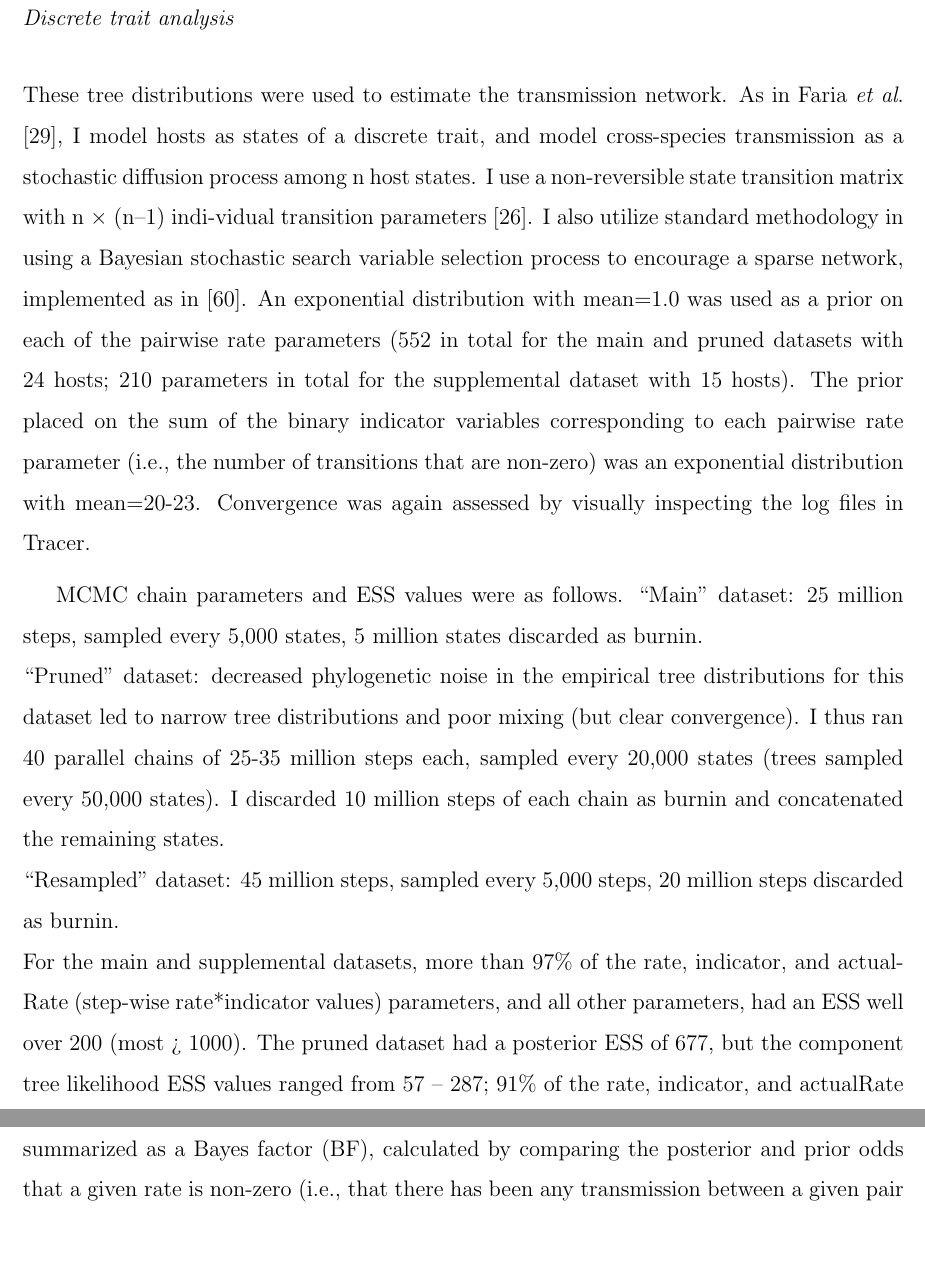
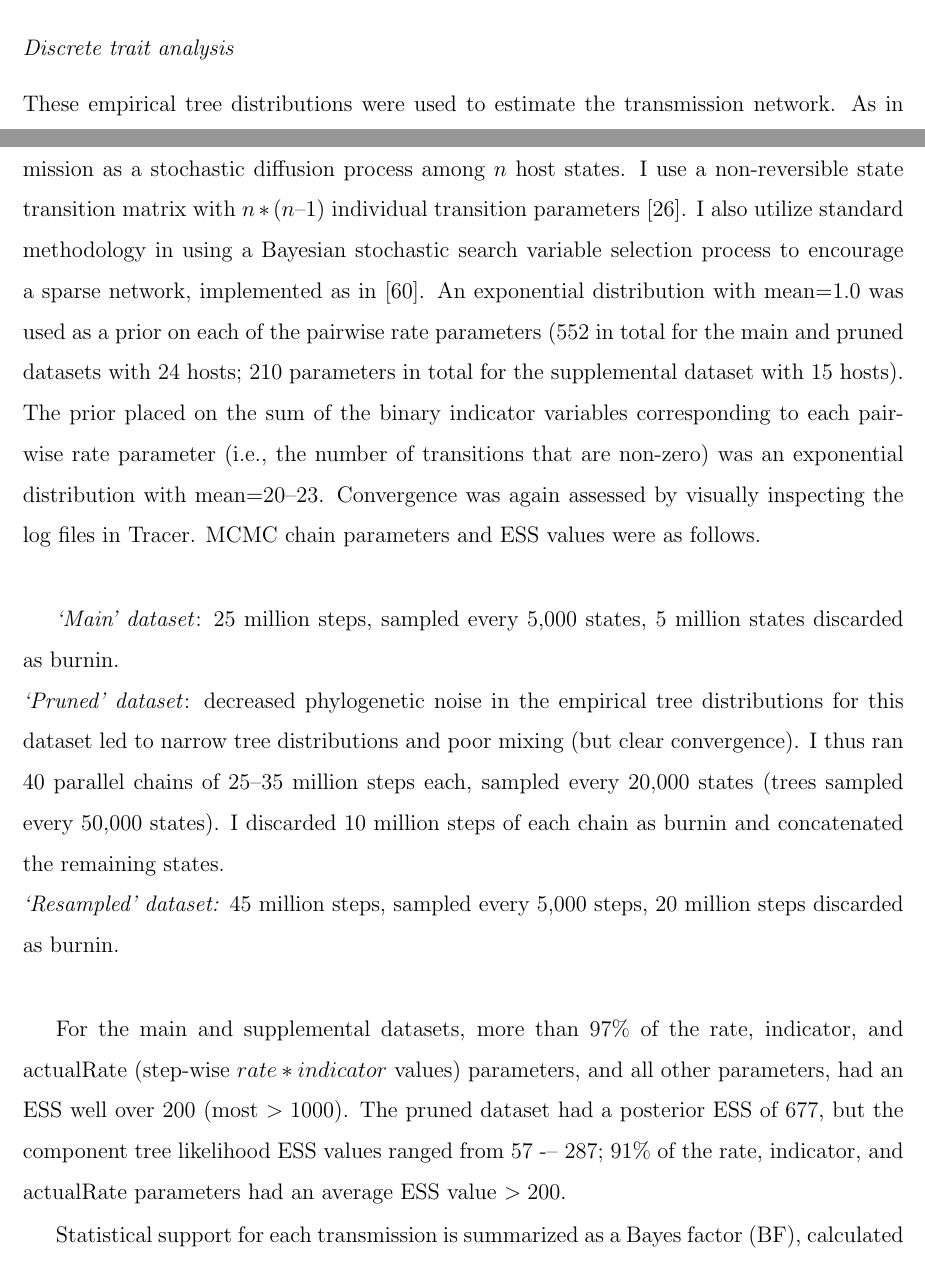
Before and after one commit to sidneymbell/dissertation, a LaTeX thesis (dissertation.tex): two parts of pages 27 and 28 of 87 before the commit and two parts of pages 26 and 27 of 87 after it, joined at a grey line, cut so that both start at the same text. Compiled offline with pdfLaTeX.

Commit message:
Format SIV methods

```diff
--- a/dissertation.tex
+++ b/dissertation.tex
@@ -458,21 +457,23 @@ MCMC chain parameters and ESS values were as follows.
 
 \subsubsection*{Discrete trait analysis}
-These tree distributions were used to estimate the transmission network.
-As in Faria \textit{et al}. \citep{faria2013simultaneously}, I model hosts as states of a discrete trait, and model cross-species transmission as a stochastic diffusion process among n host states.
-I use a non-reversible state transition matrix with n × (n–1) indi-vidual transition parameters \citep{edwards2011ancient}.
+These empirical tree distributions were used to estimate the transmission network.
+As in Faria \textit{et al}. \citep{faria2013simultaneously}, I model hosts as states of a discrete trait, and model cross-species transmission as a stochastic diffusion process among $n$ host states.
+I use a non-reversible state transition matrix with $n * (n–1)$ individual transition parameters \citep{edwards2011ancient}.
 I also utilize standard methodology in using a Bayesian stochastic search variable selection process to encourage a sparse network, implemented as in \citep{lemey2009bayesian}.
 An exponential distribution with mean=1.0 was used as a prior on each of the pairwise rate parameters (552 in total for the main and pruned datasets with 24 hosts; 210 parameters in total for the supplemental dataset with 15 hosts).
-The prior placed on the sum of the binary indicator variables corresponding to each pairwise rate parameter (i.e., the number of transitions that are non-zero) was an exponential distribution with mean=20-23.
+The prior placed on the sum of the binary indicator variables corresponding to each pairwise rate parameter (i.e., the number of transitions that are non-zero) was an exponential distribution with mean=20--23.
 Convergence was again assessed by visually inspecting the log files in Tracer.
+MCMC chain parameters and ESS values were as follows.\\
 
-MCMC chain parameters and ESS values were as follows.
-“Main” dataset: 25 million steps, sampled every 5,000 states, 5 million states discarded as burnin.\\
-“Pruned” dataset: decreased phylogenetic noise in the empirical tree distributions for this dataset led to narrow tree distributions and poor mixing (but clear convergence).
-I thus ran 40 parallel chains of 25-35 million steps each, sampled every 20,000 states (trees sampled every 50,000 states).
+\textit{`Main' dataset}: 25 million steps, sampled every 5,000 states, 5 million states discarded as burnin.\\
+\textit{`Pruned' dataset}: decreased phylogenetic noise in the empirical tree distributions for this dataset led to narrow tree distributions and poor mixing (but clear convergence).
+I thus ran 40 parallel chains of 25--35 million steps each, sampled every 20,000 states (trees sampled every 50,000 states).
 I discarded 10 million steps of each chain as burnin and concatenated the remaining states. \\
-“Resampled” dataset: 45 million steps, sampled every 5,000 steps, 20 million steps discarded as burnin. \\
-For the main and supplemental datasets, more than 97\% of the rate, indicator, and actualRate (step-wise rate*indicator values) parameters, and all other parameters, had an ESS well over 200 (most > 1000).
-The pruned dataset had a posterior ESS of 677, but the component tree likelihood ESS values ranged from 57 – 287; 91\% of the rate, indicator, and actualRate parameters had an average ESS value > 200.
+\textit{`Resampled' dataset:} 45 million steps, sampled every 5,000 steps, 20 million steps discarded as burnin. \\
+
+For the main and supplemental datasets, more than 97\% of the rate, indicator, and actualRate (step-wise $rate*indicator$ values) parameters, and all other parameters, had an ESS well over 200 (most $> 1000$).
+The pruned dataset had a posterior ESS of 677, but the component tree likelihood ESS values ranged from 57 -– 287; 91\% of the rate, indicator, and actualRate parameters had an average ESS value $> 200$.
+
 Statistical support for each transmission is summarized as a Bayes factor (BF), calculated by comparing the posterior and prior odds that a given rate is non-zero (i.e., that there has been any transmission between a given pair of hosts) \citep{lemey2009bayesian}.
 The ancestral tree likelihoods of each of the 12 tree distributions contribute equally to the inference of a shared transmission rate matrix.
 However, not every lineage has recombined along every breakpoint, which means that the tree likelihoods from each segment are not fully statistically independent.
```
Also changed, not shown: dissertation.tex (33 more changed lines).
